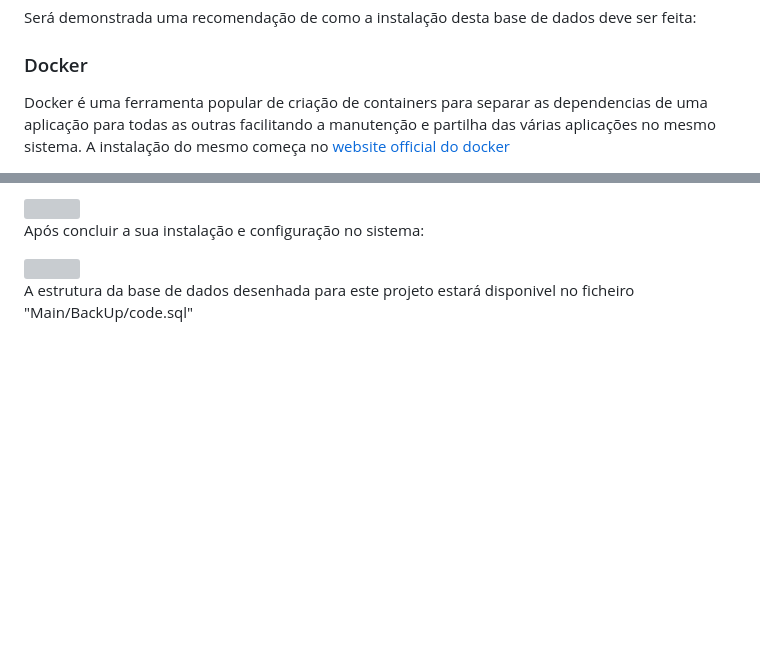
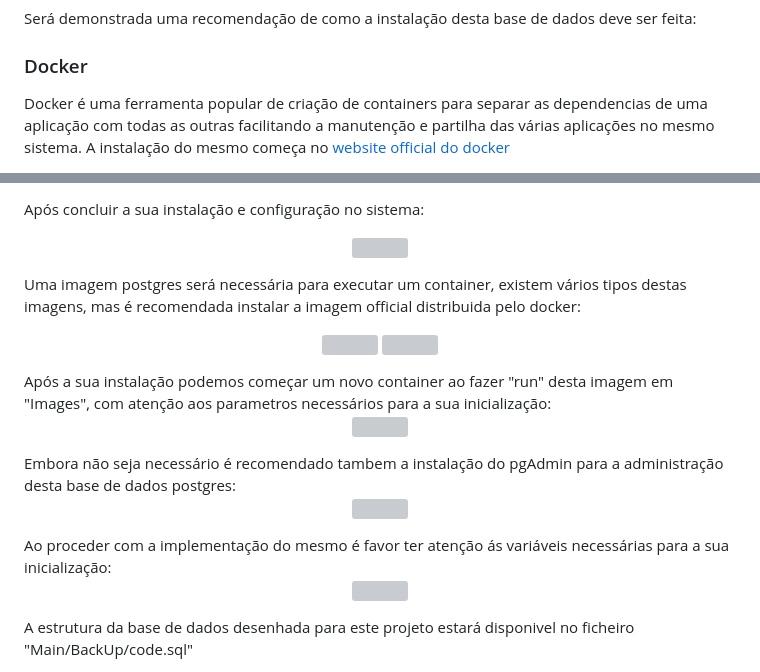
Before and after one commit to Besteres/Sistema_Rega_Flask, a Markdown page: README.md, 2 parts joined by grey strips. GitHub-like rendering; blank space fills up the shorter version; grey boxes are pictures that could not be loaded.

Commit message:
Update README.md Docker Part 2

```diff
--- a/README.md
+++ b/README.md
@@ -39,5 +39,5 @@ Será necessário trocar as definições nesta conexão para refletir a base de
 
 Será demonstrada uma recomendação de como a instalação desta base de dados deve ser feita:
 ### Docker
-Docker é uma ferramenta popular de criação de containers para separar as dependencias de uma aplicação para todas as outras facilitando a manutenção e partilha das várias aplicações no mesmo sistema.
+Docker é uma ferramenta popular de criação de containers para separar as dependencias de uma aplicação com todas as outras facilitando a manutenção e partilha das várias aplicações no mesmo sistema.
 A instalação do mesmo começa no [website official do docker](https://www.docker.com/products/docker-desktop/)
@@ -44,6 +47,26 @@ A instalação do mesmo começa no [website official do docker](https://www.dock
 
-<img src="https://github.com/Besteres/Sistema_Rega_Flask/assets/76634807/354e0648-9698-47be-981c-91df78fbfc8c" width="400" height="200">
+Após concluir a sua instalação e configuração no sistema:
+<p align="center">
+<img src="https://github.com/Besteres/Sistema_Rega_Flask/assets/76634807/f26fbab1-29c1-4a83-bea5-b8c2cb1893be" width="350" height="310">
+</p>
+
+Uma imagem postgres será necessária para executar um container, existem vários tipos destas imagens, mas é recomendada instalar a imagem official distribuida pelo docker:
+<p align="center">
+<img src="https://github.com/Besteres/Sistema_Rega_Flask/assets/76634807/2772762f-9d62-4531-86c1-ef604f7db3c7" width="350" height="200">
+<img src="https://github.com/Besteres/Sistema_Rega_Flask/assets/76634807/f397eedf-cacd-4a6e-bf72-2d545e509b53" width="350" height="200">
+</p>
+Após a sua instalação podemos começar um novo container ao fazer "run" desta imagem em "Images", com atenção aos parametros necessários para a sua inicialização:
+<p align="center">
+<img src="https://github.com/Besteres/Sistema_Rega_Flask/assets/76634807/535b2c89-af1d-4c6d-ba2e-db69020fae89" width="700" height="400">
+</p>
+Embora não seja necessário é recomendado tambem a instalação do pgAdmin para a administração desta base de dados postgres:
+<p align="center">
+<img src="https://github.com/Besteres/Sistema_Rega_Flask/assets/76634807/24070063-6399-4640-8e9d-ad9910120863" width="450" height="200">
+</p>
+Ao proceder com a implementação do mesmo é favor ter atenção ás variáveis necessárias para a sua inicialização:
+<p align="center">
+<img src="https://github.com/Besteres/Sistema_Rega_Flask/assets/76634807/6090af8f-d831-4492-acd5-632d9984d774" width="500" height="400">
+</p>
 
 
-Após concluir a sua instalação e configuração no sistema:
 
```
Also changed, not shown: other parts of README.md (+3 -1 lines).
